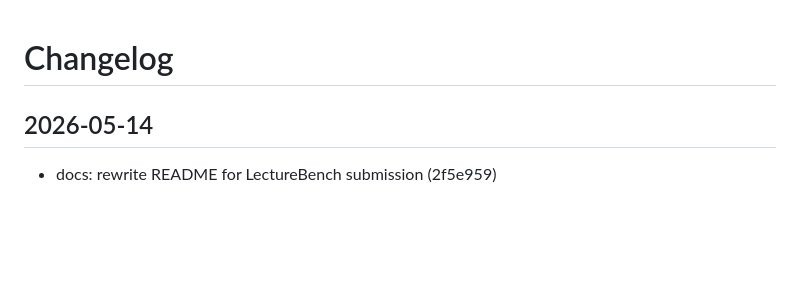
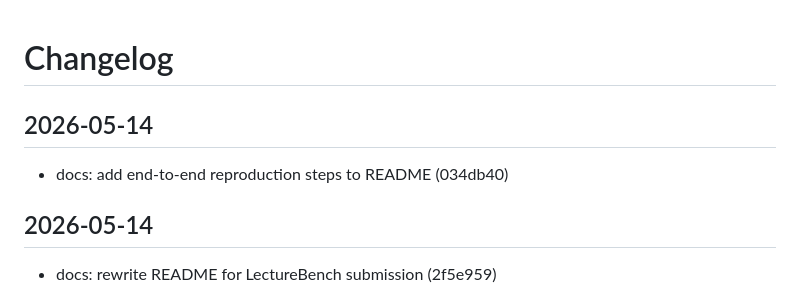
Before and after one commit to NassimF/VQA-Benchmark, a Markdown page: CHANGELOG.md, the part around the change. Drawn GitHub-style; blank space fills up the shorter version.

```diff
--- a/CHANGELOG.md
+++ b/CHANGELOG.md
@@ -1,4 +1,8 @@
 # Changelog
+
+## 2026-05-14
+
+- docs: add end-to-end reproduction steps to README (034db40)
 
 ## 2026-05-14
 
```
